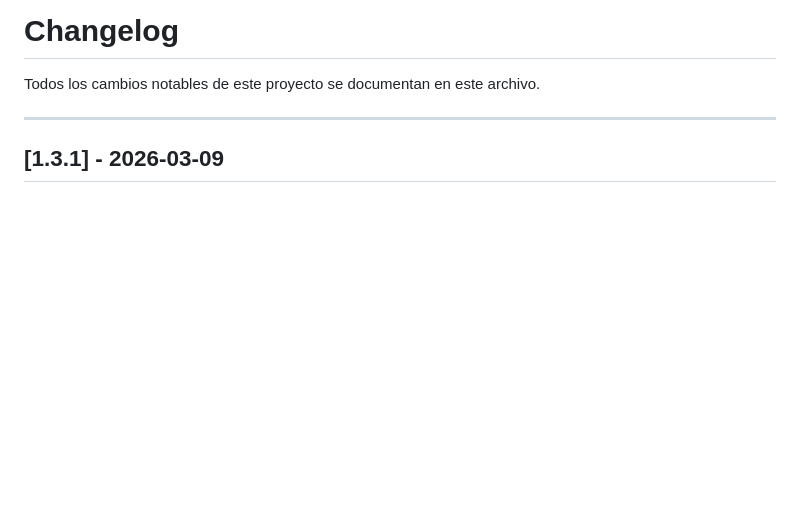
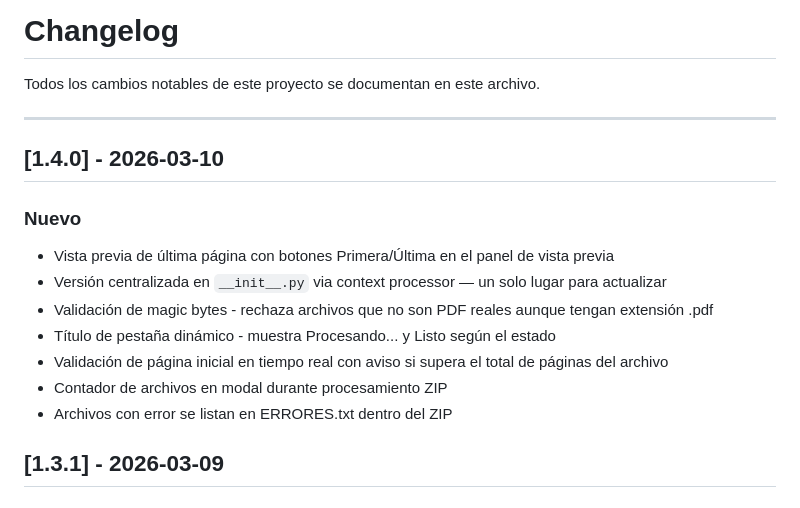
Before and after one commit to saul-caballero/foliador-pdf, a Markdown page: changelogs.md, the part around the change. GitHub-like rendering; blank space fills up the shorter version.

Commit message:
docs: add v1.4.0 to CHANGELOG

```diff
--- a/changelogs.md
+++ b/changelogs.md
@@ -3,6 +3,17 @@
 Todos los cambios notables de este proyecto se documentan en este archivo.
 
 ---
+
+## [1.4.0] - 2026-03-10
+
+### Nuevo
+- Vista previa de última página con botones Primera/Última en el panel de vista previa
+- Versión centralizada en `__init__.py` via context processor — un solo lugar para actualizar
+- Validación de magic bytes - rechaza archivos que no son PDF reales aunque tengan extensión .pdf
+- Título de pestaña dinámico - muestra Procesando... y Listo según el estado
+- Validación de página inicial en tiempo real con aviso si supera el total de páginas del archivo
+- Contador de archivos en modal durante procesamiento ZIP
+- Archivos con error se listan en ERRORES.txt dentro del ZIP
 
 ## [1.3.1] - 2026-03-09
 
```
